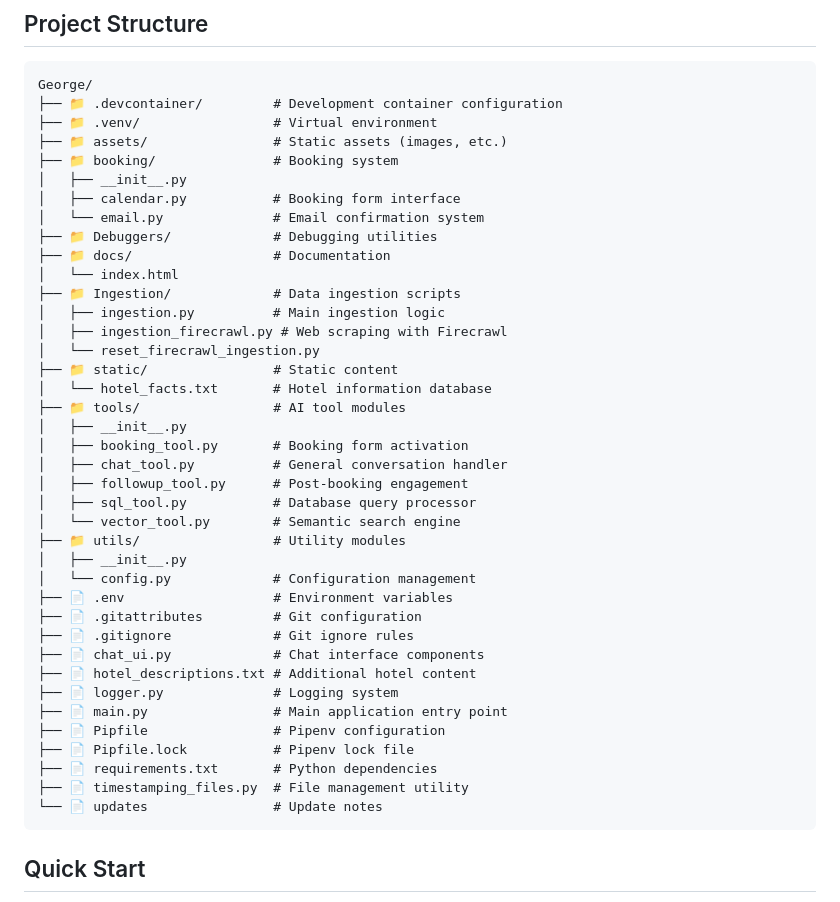
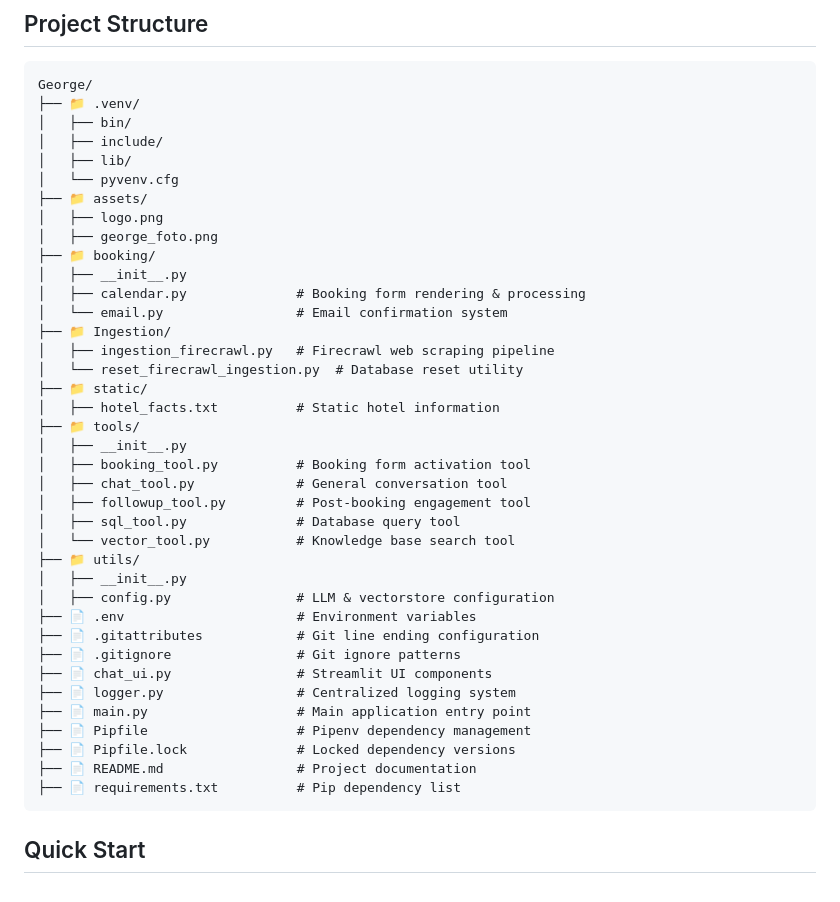
Before and after one commit to govinda-lienart/George, a Markdown page: README.md, the part around the change printed below. GitHub-like rendering.

````diff
--- a/README.md
+++ b/README.md
@@ -54,44 +54,43 @@ User Query → AI Router (LLM) → Tool Selection → Specialized Processing →
 
 ```
 George/
-├── 📁 .devcontainer/         # Development container configuration
-├── 📁 .venv/                 # Virtual environment
-├── 📁 assets/                # Static assets (images, etc.)
-├── 📁 booking/               # Booking system
+├── 📁 .venv/
+│   ├── bin/
+│   ├── include/
+│   ├── lib/
+│   └── pyvenv.cfg
+├── 📁 assets/
+│   ├── logo.png
+│   ├── george_foto.png
+├── 📁 booking/
 │   ├── __init__.py
-│   ├── calendar.py           # Booking form interface
-│   └── email.py              # Email confirmation system
-├── 📁 Debuggers/             # Debugging utilities
-├── 📁 docs/                  # Documentation
-│   └── index.html
-├── 📁 Ingestion/             # Data ingestion scripts
-│   ├── ingestion.py          # Main ingestion logic
-│   ├── ingestion_firecrawl.py # Web scraping with Firecrawl
-│   └── reset_firecrawl_ingestion.py
-├── 📁 static/                # Static content
-│   └── hotel_facts.txt       # Hotel information database
-├── 📁 tools/                 # AI tool modules
+│   ├── calendar.py              # Booking form rendering & processing
+│   └── email.py                 # Email confirmation system
+├── 📁 Ingestion/
+│   ├── ingestion_firecrawl.py   # Firecrawl web scraping pipeline
+│   └── reset_firecrawl_ingestion.py  # Database reset utility
+├── 📁 static/
+│   ├── hotel_facts.txt          # Static hotel information
+├── 📁 tools/
 │   ├── __init__.py
-│   ├── booking_tool.py       # Booking form activation
-│   ├── chat_tool.py          # General conversation handler
-│   ├── followup_tool.py      # Post-booking engagement
-│   ├── sql_tool.py           # Database query processor
-│   └── vector_tool.py        # Semantic search engine
-├── 📁 utils/                 # Utility modules
+│   ├── booking_tool.py          # Booking form activation tool
+│   ├── chat_tool.py             # General conversation tool
+│   ├── followup_tool.py         # Post-booking engagement tool
+│   ├── sql_tool.py              # Database query tool
+│   └── vector_tool.py           # Knowledge base search tool
+├── 📁 utils/
 │   ├── __init__.py
-│   └── config.py             # Configuration management
-├── 📄 .env                   # Environment variables
-├── 📄 .gitattributes         # Git configuration
-├── 📄 .gitignore             # Git ignore rules
-├── 📄 chat_ui.py             # Chat interface components
-├── 📄 hotel_descriptions.txt # Additional hotel content
-├── 📄 logger.py              # Logging system
-├── 📄 main.py                # Main application entry point
-├── 📄 Pipfile                # Pipenv configuration
-├── 📄 Pipfile.lock           # Pipenv lock file
-├── 📄 requirements.txt       # Python dependencies
-├── 📄 timestamping_files.py  # File management utility
-└── 📄 updates                # Update notes
+│   ├── config.py                # LLM & vectorstore configuration
+├── 📄 .env                      # Environment variables
+├── 📄 .gitattributes            # Git line ending configuration
+├── 📄 .gitignore                # Git ignore patterns
+├── 📄 chat_ui.py                # Streamlit UI components
+├── 📄 logger.py                 # Centralized logging system
+├── 📄 main.py                   # Main application entry point
+├── 📄 Pipfile                   # Pipenv dependency management
+├── 📄 Pipfile.lock              # Locked dependency versions
+├── 📄 README.md                 # Project documentation
+├── 📄 requirements.txt          # Pip dependency list
 ```
 
 ## Quick Start
````
Also changed, not shown: other parts of README.md (+2 -0 lines).
